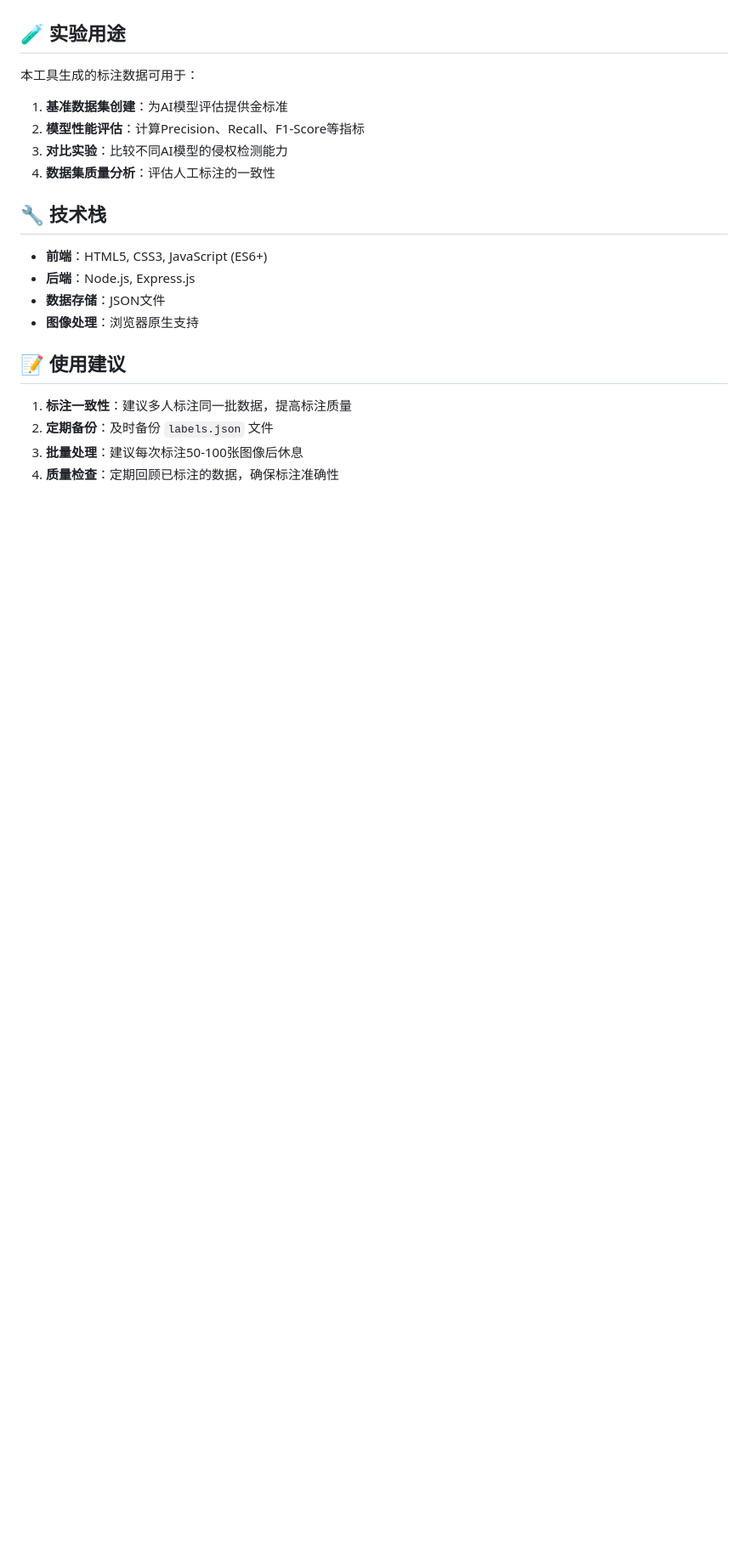
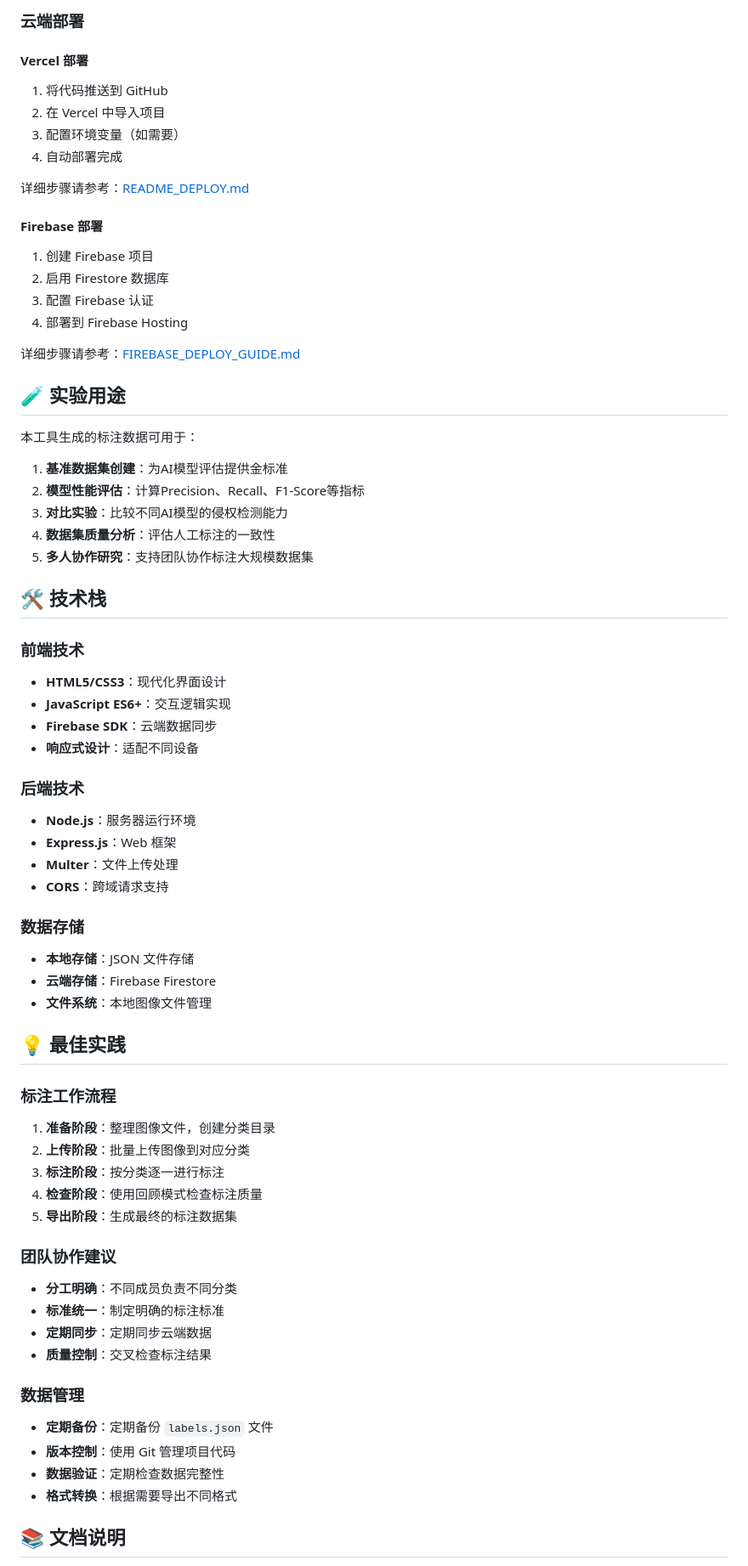
Before and after one commit to Raymddup/image_label_tool, a Markdown page: README.md, the part around the change printed below. Shown: that part at 85% size. Drawn GitHub-style; blank space fills up the shorter version.

```diff
--- a/README.md
+++ b/README.md
@@ -141,3 +214,21 @@ GET /api/export/csv
+### 云端部署
+
+#### Vercel 部署
+1. 将代码推送到 GitHub
+2. 在 Vercel 中导入项目
+3. 配置环境变量（如需要）
+4. 自动部署完成
+
+详细步骤请参考：[README_DEPLOY.md](README_DEPLOY.md)
+
+#### Firebase 部署
+1. 创建 Firebase 项目
+2. 启用 Firestore 数据库
+3. 配置 Firebase 认证
+4. 部署到 Firebase Hosting
+
+详细步骤请参考：[FIREBASE_DEPLOY_GUIDE.md](FIREBASE_DEPLOY_GUIDE.md)
+
 ## 🧪 实验用途
 
 本工具生成的标注数据可用于：
@@ -146,17 +237,47 @@ GET /api/export/csv
 2. **模型性能评估**：计算Precision、Recall、F1-Score等指标
 3. **对比实验**：比较不同AI模型的侵权检测能力
 4. **数据集质量分析**：评估人工标注的一致性
+5. **多人协作研究**：支持团队协作标注大规模数据集
 
-## 🔧 技术栈
+## 🛠️ 技术栈
 
-- **前端**：HTML5, CSS3, JavaScript (ES6+)
-- **后端**：Node.js, Express.js
-- **数据存储**：JSON文件
-- **图像处理**：浏览器原生支持
+### 前端技术
+- **HTML5/CSS3**：现代化界面设计
+- **JavaScript ES6+**：交互逻辑实现
+- **Firebase SDK**：云端数据同步
+- **响应式设计**：适配不同设备
 
-## 📝 使用建议
+### 后端技术
+- **Node.js**：服务器运行环境
+- **Express.js**：Web 框架
+- **Multer**：文件上传处理
+- **CORS**：跨域请求支持
 
-1. **标注一致性**：建议多人标注同一批数据，提高标注质量
-2. **定期备份**：及时备份 `labels.json` 文件
-3. **批量处理**：建议每次标注50-100张图像后休息
-4. **质量检查**：定期回顾已标注的数据，确保标注准确性
+### 数据存储
+- **本地存储**：JSON 文件存储
+- **云端存储**：Firebase Firestore
+- **文件系统**：本地图像文件管理
+
+## 💡 最佳实践
+
+### 标注工作流程
+1. **准备阶段**：整理图像文件，创建分类目录
+2. **上传阶段**：批量上传图像到对应分类
+3. **标注阶段**：按分类逐一进行标注
+4. **检查阶段**：使用回顾模式检查标注质量
+5. **导出阶段**：生成最终的标注数据集
+
+### 团队协作建议
+- **分工明确**：不同成员负责不同分类
+- **标准统一**：制定明确的标注标准
+- **定期同步**：定期同步云端数据
+- **质量控制**：交叉检查标注结果
+
+### 数据管理
+- **定期备份**：定期备份 `labels.json` 文件
+- **版本控制**：使用 Git 管理项目代码
+- **数据验证**：定期检查数据完整性
+- **格式转换**：根据需要导出不同格式
+
+## 📚 文档说明
+
```
Also changed, not shown: other parts of README.md (+150 -40 lines).
